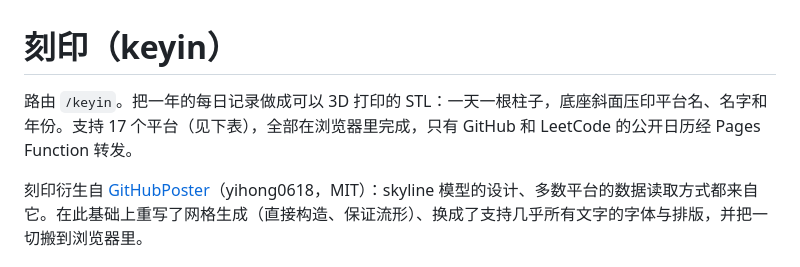
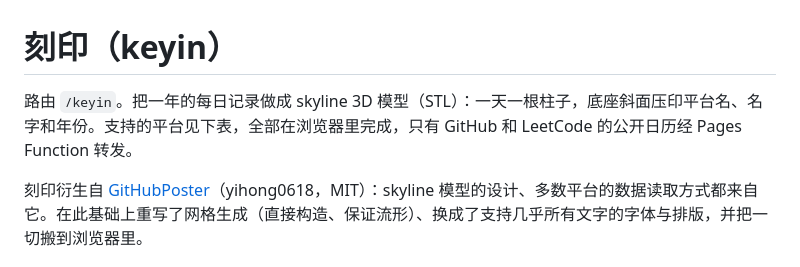
Before and after one commit to MamaShip/portkey-tools, a Markdown page: docs/keyin.md, the part around the change. Drawn GitHub-style.

```diff
--- a/docs/keyin.md
+++ b/docs/keyin.md
@@ -5,7 +5,7 @@ Copyright (C) 2026 MamaShip
 
 # 刻印（keyin）
 
-路由 `/keyin`。把一年的每日记录做成可以 3D 打印的 STL：一天一根柱子，底座斜面压印平台名、名字和年份。支持 17 个平台（见下表），全部在浏览器里完成，只有 GitHub 和 LeetCode 的公开日历经 Pages Function 转发。
+路由 `/keyin`。把一年的每日记录做成 skyline 3D 模型（STL）：一天一根柱子，底座斜面压印平台名、名字和年份。支持的平台见下表，全部在浏览器里完成，只有 GitHub 和 LeetCode 的公开日历经 Pages Function 转发。
 
 刻印衍生自 [GitHubPoster](https://github.com/yihong0618/GitHubPoster)（yihong0618，MIT）：skyline 模型的设计、多数平台的数据读取方式都来自它。在此基础上重写了网格生成（直接构造、保证流形）、换成了支持几乎所有文字的字体与排版，并把一切搬到浏览器里。
 
```
Also changed, not shown: README.md (+3 -1 lines), docs/images/keyin-example.png (added), 9 other files.
